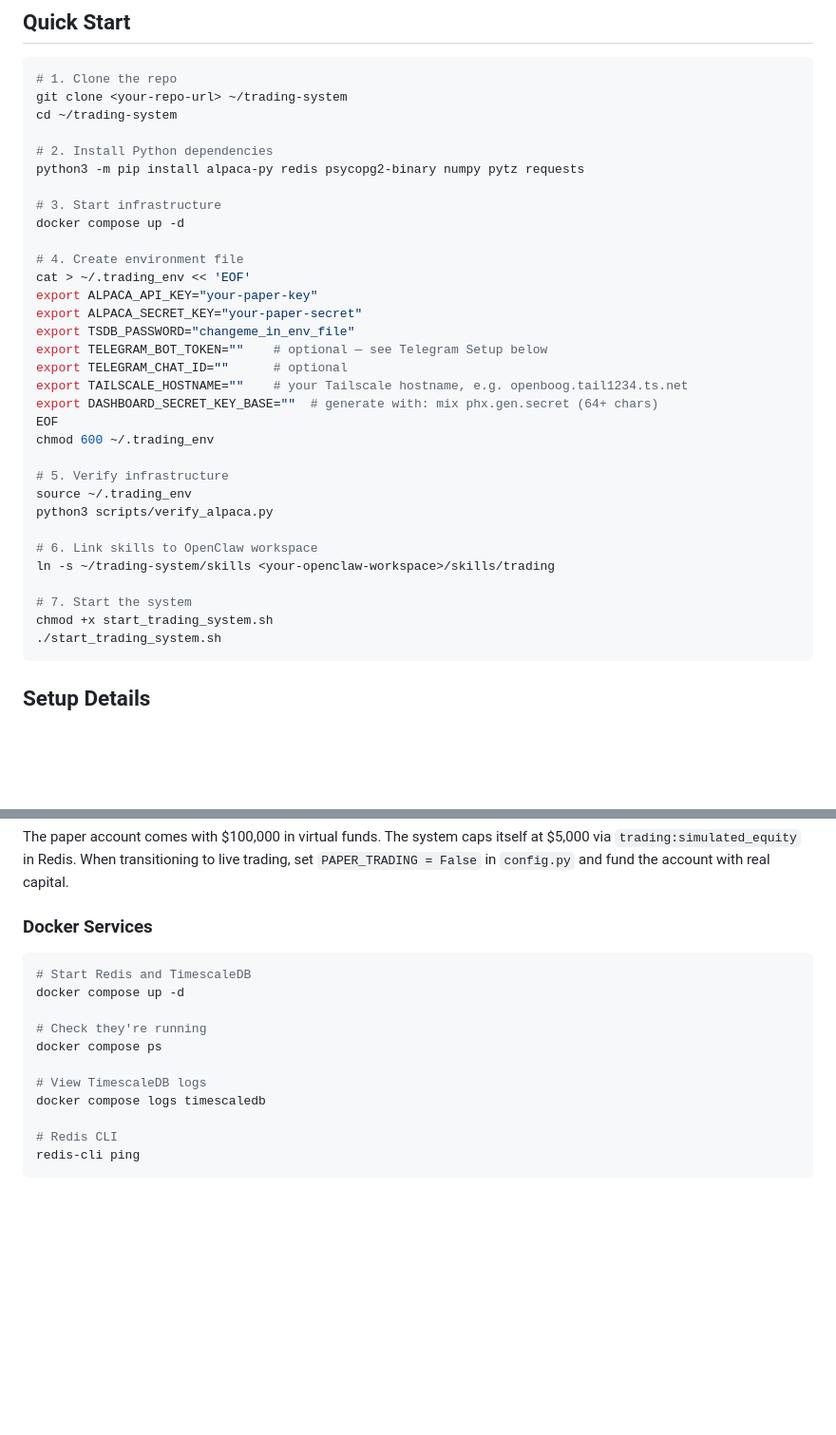
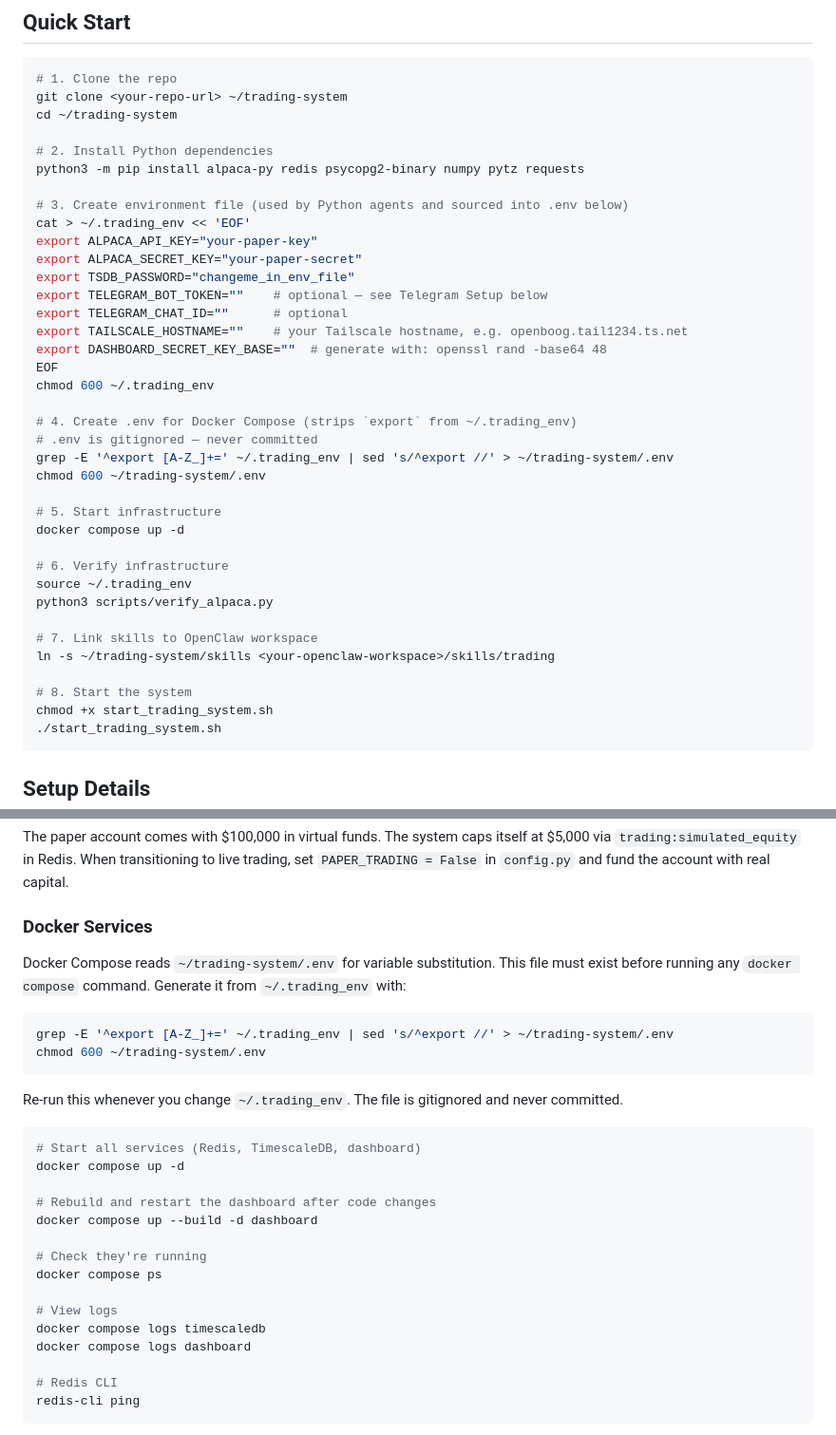
Before and after one commit to texastoasters/trading-system, a Markdown page: README.md, 2 parts joined by grey strips. Shown at 95% size. Drawn GitHub-style; blank space fills up the shorter version.

Commit message:
document .env file requirement for docker compose (#28)
Docker Compose reads .env from the project directory for variable
substitution. Documents the one-liner to generate it from ~/.trading_env,
reorders Quick Start so env files are created before `docker compose up`,
and adds a note to the Docker Services section explaining when to
regenerate it.

Co-authored-by: Claude Sonnet 4.6 <noreply@anthropic.com>

````diff
--- a/README.md
+++ b/README.md
@@ -38,10 +38,7 @@ cd ~/trading-system
 # 2. Install Python dependencies
 python3 -m pip install alpaca-py redis psycopg2-binary numpy pytz requests
 
-# 3. Start infrastructure
-docker compose up -d
-
-# 4. Create environment file
+# 3. Create environment file (used by Python agents and sourced into .env below)
 cat > ~/.trading_env << 'EOF'
 export ALPACA_API_KEY="your-paper-key"
 export ALPACA_SECRET_KEY="your-paper-secret"
@@ -49,18 +46,26 @@ export TSDB_PASSWORD="changeme_in_env_file"
 export TELEGRAM_BOT_TOKEN=""    # optional — see Telegram Setup below
 export TELEGRAM_CHAT_ID=""      # optional
 export TAILSCALE_HOSTNAME=""    # your Tailscale hostname, e.g. openboog.tail1234.ts.net
-export DASHBOARD_SECRET_KEY_BASE=""  # generate with: mix phx.gen.secret (64+ chars)
+export DASHBOARD_SECRET_KEY_BASE=""  # generate with: openssl rand -base64 48
 EOF
 chmod 600 ~/.trading_env
 
-# 5. Verify infrastructure
+# 4. Create .env for Docker Compose (strips `export` from ~/.trading_env)
+# .env is gitignored — never committed
+grep -E '^export [A-Z_]+=' ~/.trading_env | sed 's/^export //' > ~/trading-system/.env
+chmod 600 ~/trading-system/.env
+
+# 5. Start infrastructure
+docker compose up -d
+
+# 6. Verify infrastructure
 source ~/.trading_env
 python3 scripts/verify_alpaca.py
 
-# 6. Link skills to OpenClaw workspace
+# 7. Link skills to OpenClaw workspace
 ln -s ~/trading-system/skills <your-openclaw-workspace>/skills/trading
 
-# 7. Start the system
+# 8. Start the system
 chmod +x start_trading_system.sh
 ./start_trading_system.sh
 ```
@@ -78,15 +83,28 @@ The paper account comes with $100,000 in virtual funds. The system caps itself a
 
 ### Docker Services
 
+Docker Compose reads `~/trading-system/.env` for variable substitution. This file must exist before running any `docker compose` command. Generate it from `~/.trading_env` with:
+
 ```bash
-# Start Redis and TimescaleDB
+grep -E '^export [A-Z_]+=' ~/.trading_env | sed 's/^export //' > ~/trading-system/.env
+chmod 600 ~/trading-system/.env
+```
+
+Re-run this whenever you change `~/.trading_env`. The file is gitignored and never committed.
+
+```bash
+# Start all services (Redis, TimescaleDB, dashboard)
 docker compose up -d
+
+# Rebuild and restart the dashboard after code changes
+docker compose up --build -d dashboard
 
 # Check they're running
 docker compose ps
 
-# View TimescaleDB logs
+# View logs
 docker compose logs timescaledb
+docker compose logs dashboard
 
 # Redis CLI
 redis-cli ping
````
